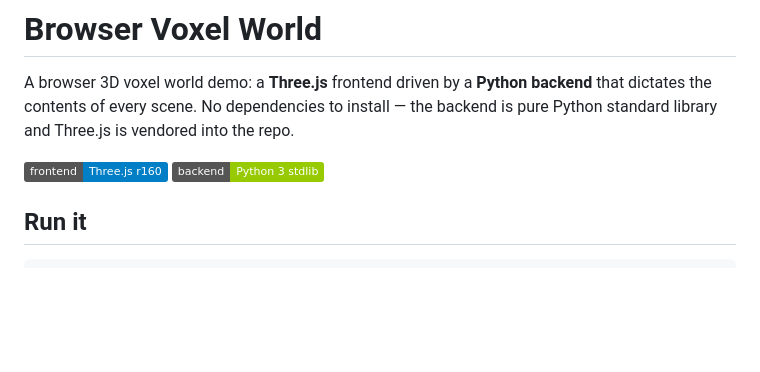
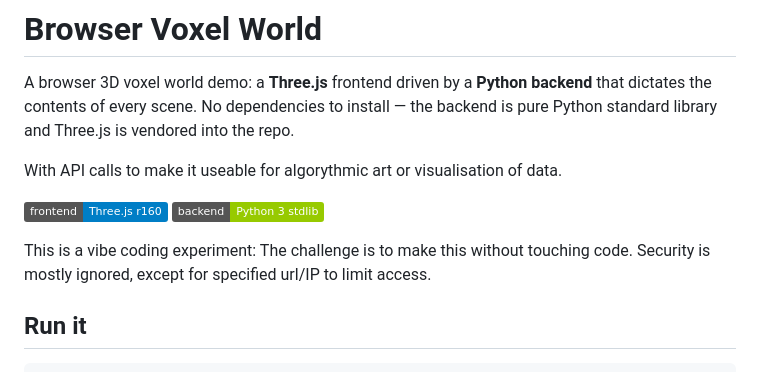
Before and after one commit to best-testing-monkey/browser_voxel_world, a Markdown page: README.md, the part around the change. GitHub-like rendering; badges without logos; blank space fills up the shorter version.

Commit message:
Update README with API calls and project description
Added information about API calls and project goals.

```diff
--- a/README.md
+++ b/README.md
@@ -5,8 +5,12 @@ backend** that dictates the contents of every scene. No dependencies to
 install — the backend is pure Python standard library and Three.js is
 vendored into the repo.
 
+With API calls to make it useable for algorythmic art or visualisation of data.
+
 ![stack](https://img.shields.io/badge/frontend-Three.js%20r160-blue)
 ![stack](https://img.shields.io/badge/backend-Python%203%20stdlib-green)
+
+This is a vibe coding experiment: The challenge is to make this without touching code. Security is mostly ignored, except for specified url/IP to limit access.
 
 ## Run it
 
```
